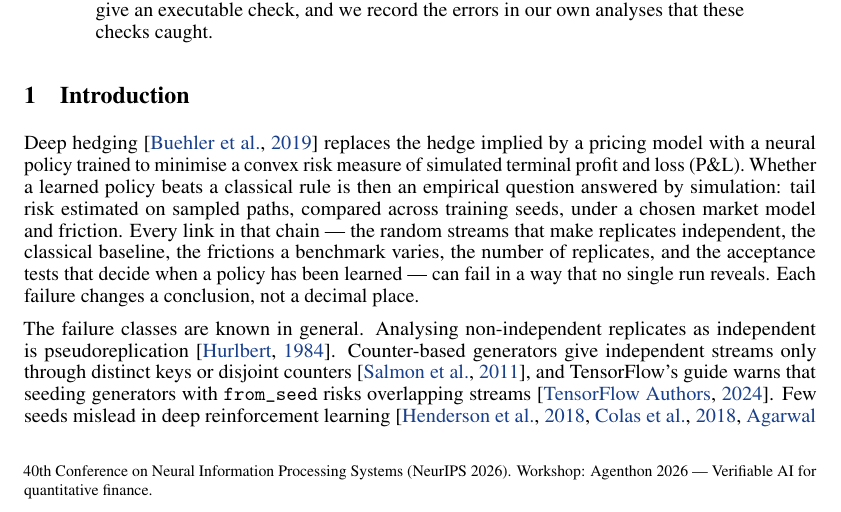
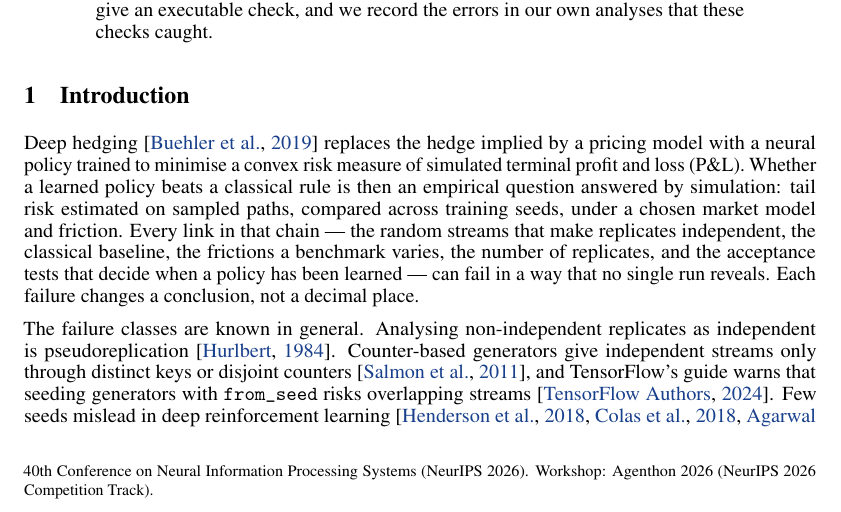
Before and after one commit to Adi7710/deep-hedging-benchmark, a LaTeX paper (paper/workshop/main.tex): part of page 1 of 14, cut so that both start at the same text. Compiled offline with pdfLaTeX.

Commit message:
paper: footer names Agenthon as the NeurIPS 2026 Competition Track workshop it is
Agenthon describes itself as a NeurIPS 2026 Competition Track closing with a
workshop in Atlanta, not a standalone NeurIPS workshop. The template footer
now says so exactly.

Co-Authored-By: Claude Opus 5.5 <noreply@anthropic.com>

```diff
--- a/paper/workshop/main.tex
+++ b/paper/workshop/main.tex
@@ -9,7 +9,7 @@
 
 % Single-blind workshop, camera-ready layout (author shown, no line numbers).
 \usepackage[sglblindworkshop, final]{neurips_2026}
-\workshoptitle{Agenthon 2026 --- Verifiable AI for quantitative finance}
+\workshoptitle{Agenthon 2026 (NeurIPS 2026 Competition Track)}
 
 \usepackage[utf8]{inputenc}
 \usepackage[T1]{fontenc}
```
Also changed, not shown: paper/workshop/main.pdf.
